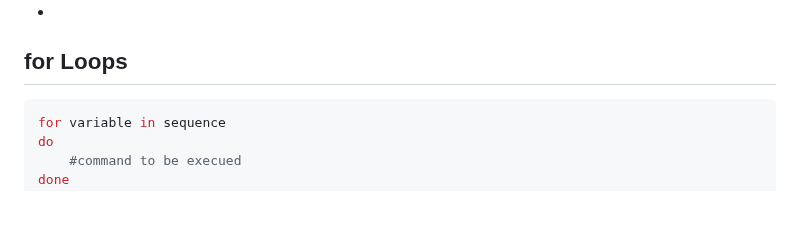
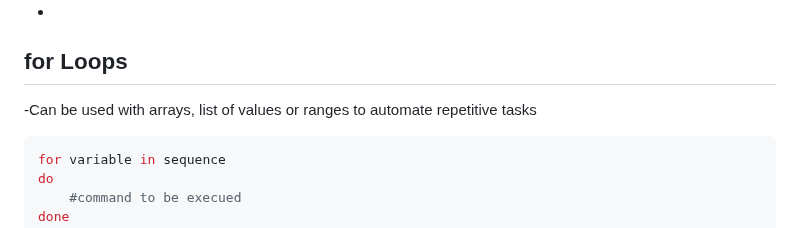
Before and after one commit to Mohammed-islam0907/learning-devops, a Markdown page: linux/notes/Scripting-with-BASH.md, the part around the change. Rendered like a GitHub page; blank space fills up the shorter version.

Commit message:
for Loop notes

````diff
--- a/linux/notes/Scripting-with-BASH.md
+++ b/linux/notes/Scripting-with-BASH.md
@@ -126,6 +126,8 @@ is used to get the length of the array variable
 
 ## for Loops
 
+-Can be used with arrays, list of values or ranges to automate repetitive tasks
+
 ```bash
 for variable in sequence
 do
````
